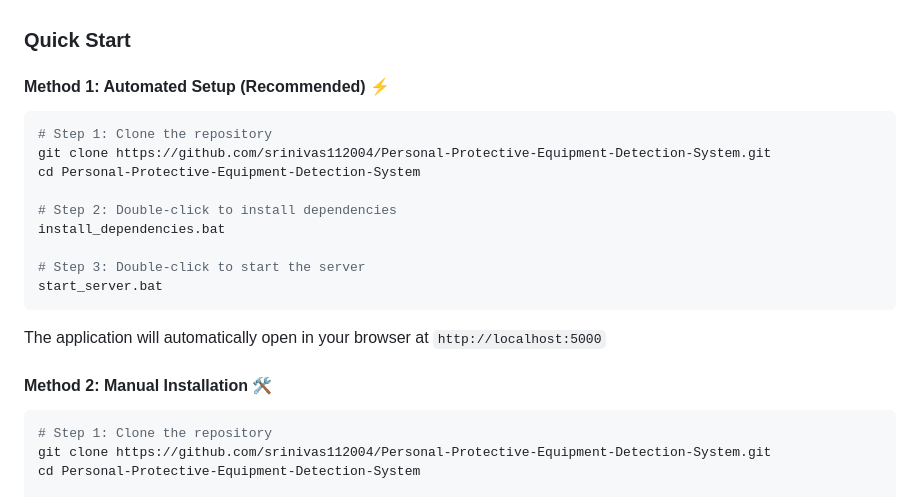
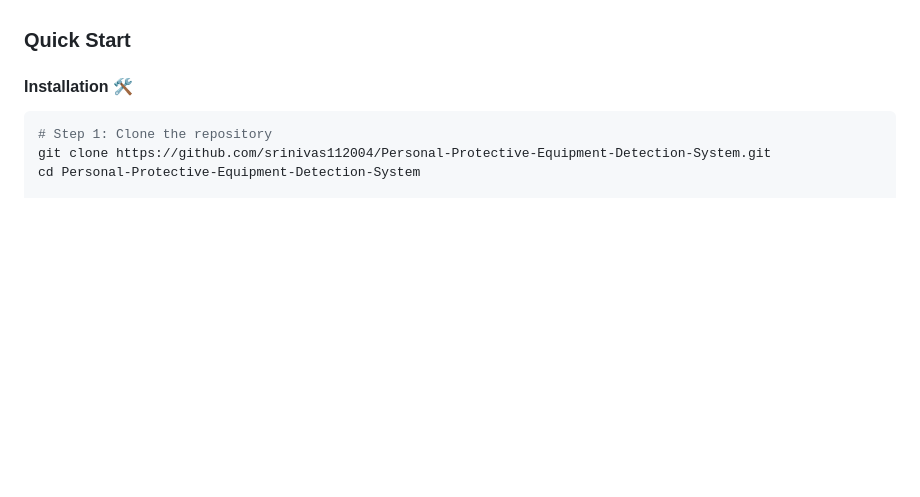
Before and after one commit to srinivas112004/Personal-Protective-Equipment-Detection-System, a Markdown page: README.md, the part around the change. Rendered like a GitHub page; blank space fills up the shorter version.

Commit message:
Update installation instructions in README
Removed automated setup instructions and simplified installation section.

````diff
--- a/README.md
+++ b/README.md
@@ -105,21 +105,8 @@ PPE Detection/
 
 ### Quick Start
 
-#### Method 1: Automated Setup (Recommended) ⚡
-```bash
-# Step 1: Clone the repository
-git clone https://github.com/srinivas112004/Personal-Protective-Equipment-Detection-System.git
-cd Personal-Protective-Equipment-Detection-System
 
-# Step 2: Double-click to install dependencies
-install_dependencies.bat
-
-# Step 3: Double-click to start the server
-start_server.bat
-```
-The application will automatically open in your browser at `http://localhost:5000`
-
-#### Method 2: Manual Installation 🛠️
+####  Installation 🛠️
 ```bash
 # Step 1: Clone the repository
 git clone https://github.com/srinivas112004/Personal-Protective-Equipment-Detection-System.git
````
